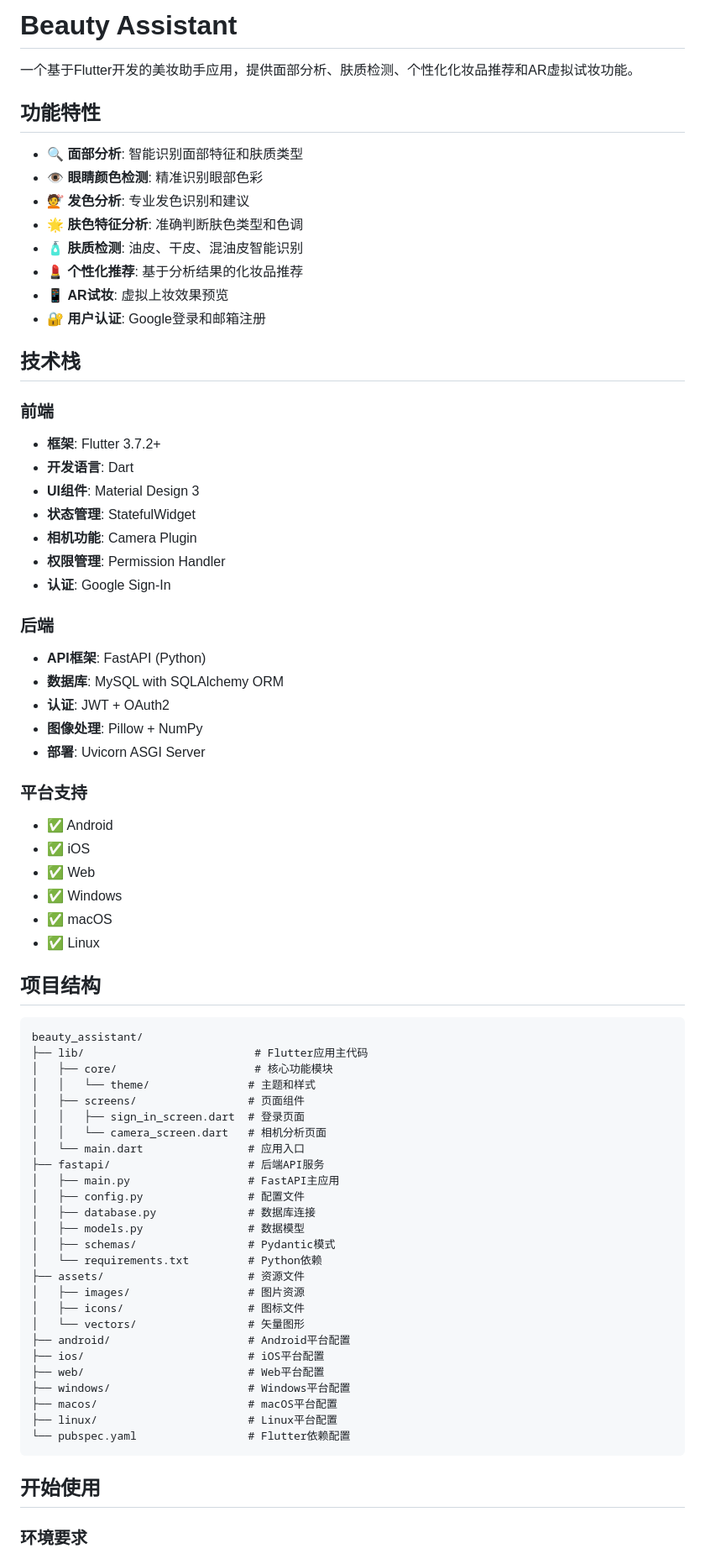
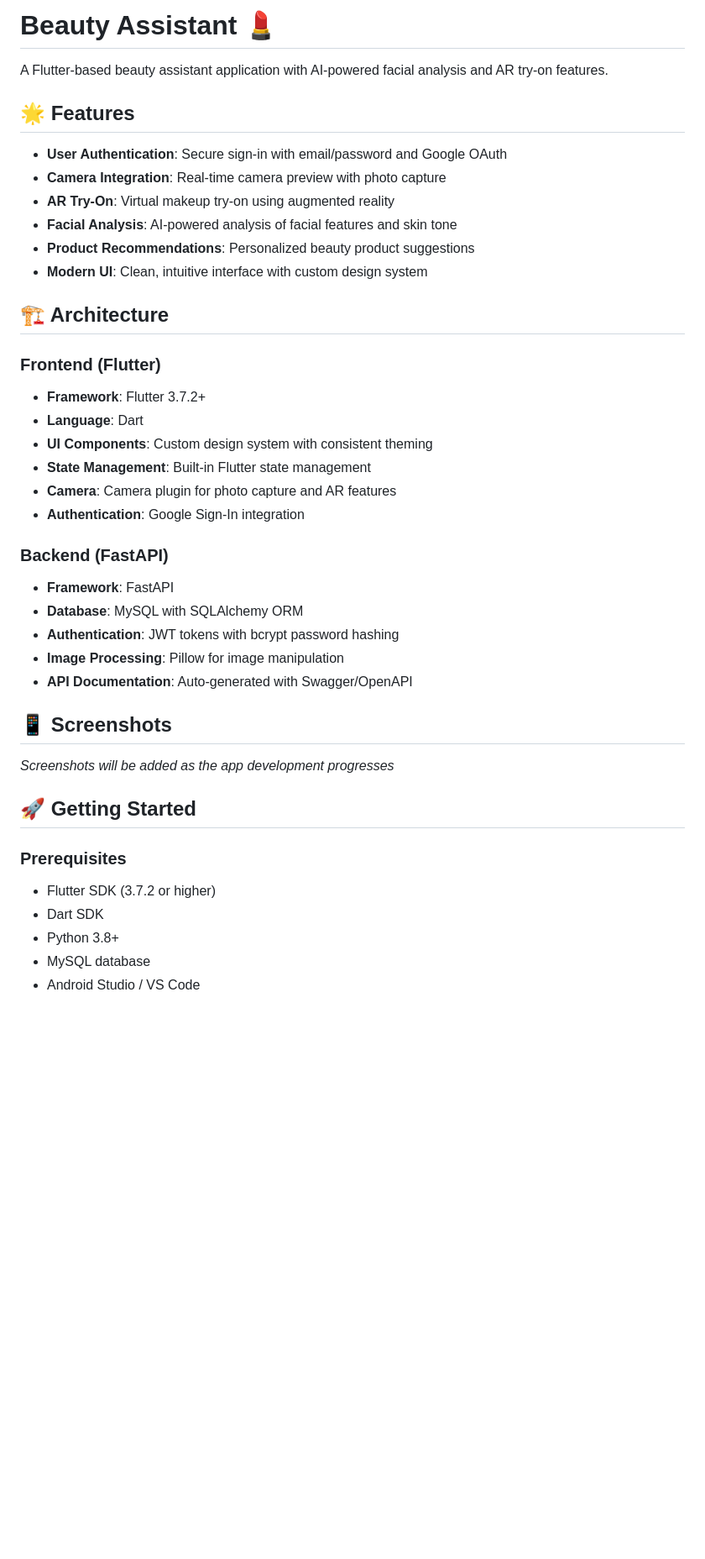
Before and after one commit to JiaErrr/Beauty-Assistant, a Markdown page: README.md, the part around the change printed below. Shown: that part at 84% size. Rendered like a GitHub page; blank space fills up the shorter version.

Commit message:
docs: add comprehensive README with project overview and setup instructions

````diff
--- a/README.md
+++ b/README.md
@@ -1,76 +1,44 @@
-# Beauty Assistant
+# Beauty Assistant 💄
 
-一个基于Flutter开发的美妆助手应用，提供面部分析、肤质检测、个性化化妆品推荐和AR虚拟试妆功能。
+A Flutter-based beauty assistant application with AI-powered facial analysis and AR try-on features.
 
-## 功能特性
+## 🌟 Features
 
-- 🔍 **面部分析**: 智能识别面部特征和肤质类型
-- 👁️ **眼睛颜色检测**: 精准识别眼部色彩
-- 💇 **发色分析**: 专业发色识别和建议
-- 🌟 **肤色特征分析**: 准确判断肤色类型和色调
-- 🧴 **肤质检测**: 油皮、干皮、混油皮智能识别
-- 💄 **个性化推荐**: 基于分析结果的化妆品推荐
-- 📱 **AR试妆**: 虚拟上妆效果预览
-- 🔐 **用户认证**: Google登录和邮箱注册
+- **User Authentication**: Secure sign-in with email/password and Google OAuth
+- **Camera Integration**: Real-time camera preview with photo capture
+- **AR Try-On**: Virtual makeup try-on using augmented reality
+- **Facial Analysis**: AI-powered analysis of facial features and skin tone
+- **Product Recommendations**: Personalized beauty product suggestions
+- **Modern UI**: Clean, intuitive interface with custom design system
 
-## 技术栈
+## 🏗️ Architecture
 
-### 前端
-- **框架**: Flutter 3.7.2+
-- **开发语言**: Dart
-- **UI组件**: Material Design 3
-- **状态管理**: StatefulWidget
-- **相机功能**: Camera Plugin
-- **权限管理**: Permission Handler
-- **认证**: Google Sign-In
+### Frontend (Flutter)
+- **Framework**: Flutter 3.7.2+
+- **Language**: Dart
+- **UI Components**: Custom design system with consistent theming
+- **State Management**: Built-in Flutter state management
+- **Camera**: Camera plugin for photo capture and AR features
+- **Authentication**: Google Sign-In integration
 
-### 后端
-- **API框架**: FastAPI (Python)
-- **数据库**: MySQL with SQLAlchemy ORM
-- **认证**: JWT + OAuth2
-- **图像处理**: Pillow + NumPy
-- **部署**: Uvicorn ASGI Server
+### Backend (FastAPI)
+- **Framework**: FastAPI
+- **Database**: MySQL with SQLAlchemy ORM
+- **Authentication**: JWT tokens with bcrypt password hashing
+- **Image Processing**: Pillow for image manipulation
+- **API Documentation**: Auto-generated with Swagger/OpenAPI
 
-### 平台支持
-- ✅ Android
-- ✅ iOS
-- ✅ Web
-- ✅ Windows
-- ✅ macOS
-- ✅ Linux
+## 📱 Screenshots
 
-## 项目结构
+*Screenshots will be added as the app development progresses*
 
-```
-beauty_assistant/
-├── lib/                          # Flutter应用主代码
-│   ├── core/                     # 核心功能模块
-│   │   └── theme/               # 主题和样式
-│   ├── screens/                 # 页面组件
-│   │   ├── sign_in_screen.dart  # 登录页面
-│   │   └── camera_screen.dart   # 相机分析页面
-│   └── main.dart                # 应用入口
-├── fastapi/                     # 后端API服务
-│   ├── main.py                  # FastAPI主应用
-│   ├── config.py                # 配置文件
-│   ├── database.py              # 数据库连接
-│   ├── models.py                # 数据模型
-│   ├── schemas/                 # Pydantic模式
-│   └── requirements.txt         # Python依赖
-├── assets/                      # 资源文件
-│   ├── images/                  # 图片资源
-│   ├── icons/                   # 图标文件
-│   └── vectors/                 # 矢量图形
-├── android/                     # Android平台配置
-├── ios/                         # iOS平台配置
-├── web/                         # Web平台配置
-├── windows/                     # Windows平台配置
-├── macos/                       # macOS平台配置
-├── linux/                       # Linux平台配置
-└── pubspec.yaml                 # Flutter依赖配置
-```
+## 🚀 Getting Started
 
-## 开始使用
+### Prerequisites
 
-### 环境要求
+- Flutter SDK (3.7.2 or higher)
+- Dart SDK
+- Python 3.8+
+- MySQL database
+- Android Studio / VS Code
 
````
Also changed, not shown: other parts of README.md (+118 -131 lines).
